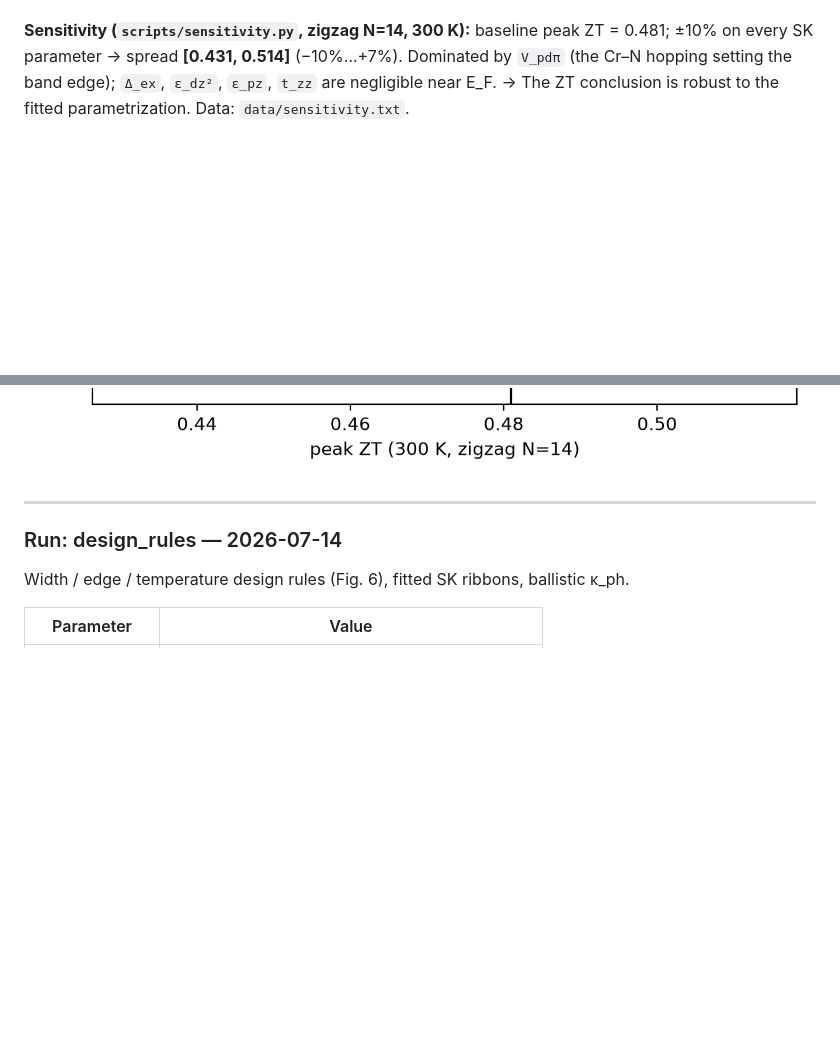
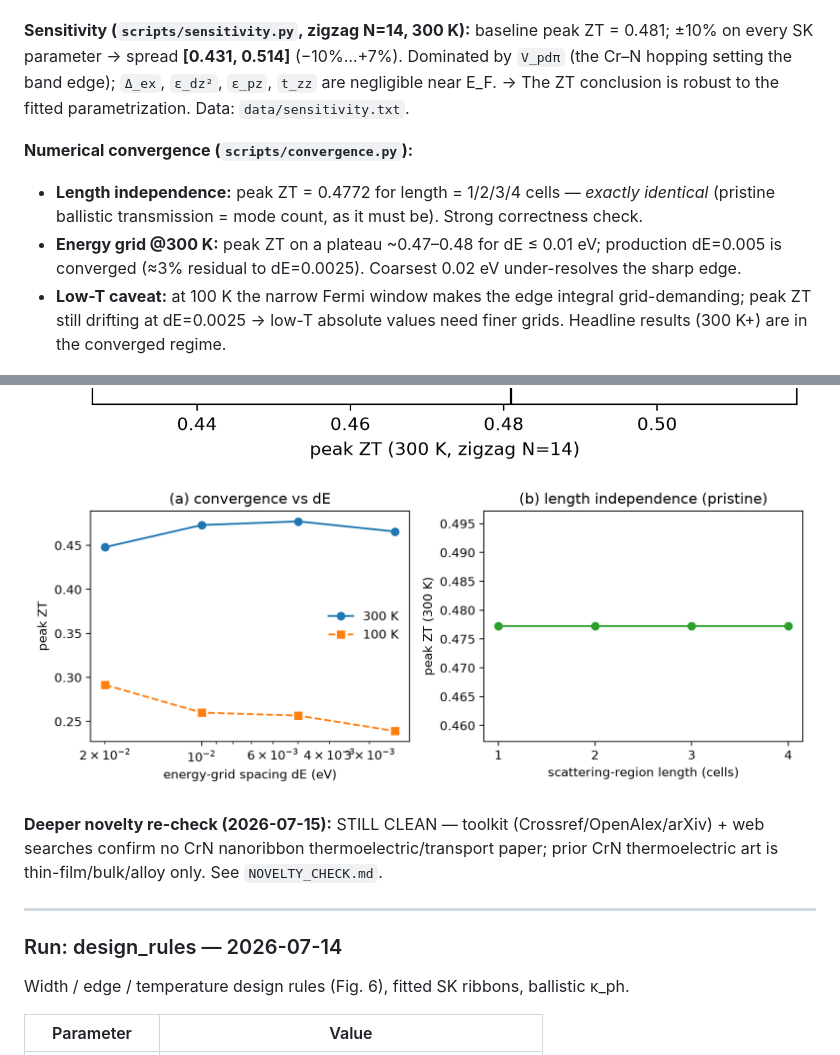
Before and after one commit to tomas0821/crn-nanoribbon-thermoelectric, a Markdown page: 00_Master_Notebook.md, 2 parts joined by grey strips. GitHub-like rendering; pictures changed too: figures/fig8_convergence.png (added); blank space fills up the shorter version.

Commit message:
Add numerical-convergence demonstration (Fig 8) + notebook write-up
Length-independent (exact); peak ZT@300K converged to ~3% at dE=0.005 eV;
low-T needs finer grids. Convergence note added to manuscript methods.

Co-Authored-By: Claude Opus 4.8 <noreply@anthropic.com>

```diff
--- a/00_Master_Notebook.md
+++ b/00_Master_Notebook.md
@@ -210,7 +210,21 @@ Correctness checks + parameter-sensitivity of the headline ZT.
 (the Cr–N hopping setting the band edge); `Δ_ex`, `ε_dz²`, `ε_pz`, `t_zz` are negligible near E_F.
 → The ZT conclusion is robust to the fitted parametrization. Data: `data/sensitivity.txt`.
 
+**Numerical convergence (`scripts/convergence.py`):**
+- **Length independence:** peak ZT = 0.4772 for length = 1/2/3/4 cells — *exactly identical*
+  (pristine ballistic transmission = mode count, as it must be). Strong correctness check.
+- **Energy grid @300 K:** peak ZT on a plateau ~0.47–0.48 for dE ≤ 0.01 eV; production dE=0.005
+  is converged (≈3% residual to dE=0.0025). Coarsest 0.02 eV under-resolves the sharp edge.
+- **Low-T caveat:** at 100 K the narrow Fermi window makes the edge integral grid-demanding;
+  peak ZT still drifting at dE=0.0025 → low-T absolute values need finer grids. Headline results
+  (300 K+) are in the converged regime.
+
 ![Sensitivity of peak ZT to ±10% parameter variation](figures/fig7_sensitivity.png)
+![Numerical convergence: energy grid and ribbon length](figures/fig8_convergence.png)
+
+**Deeper novelty re-check (2026-07-15):** STILL CLEAN — toolkit (Crossref/OpenAlex/arXiv) + web
+searches confirm no CrN nanoribbon thermoelectric/transport paper; prior CrN thermoelectric art is
+thin-film/bulk/alloy only. See `NOVELTY_CHECK.md`.
 
 ---
 
```
Also changed, not shown: 1 other file.
